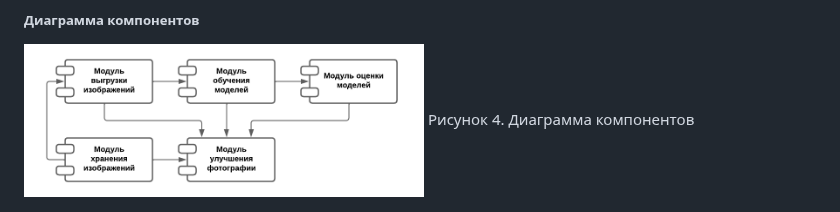
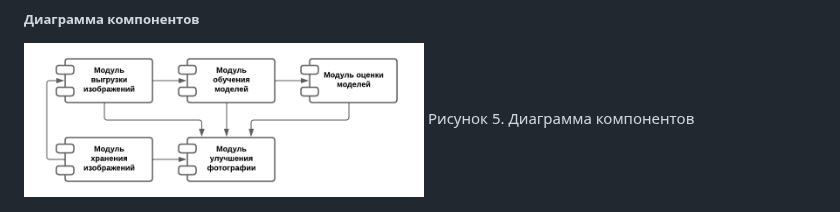
Before and after one commit to kivirciks/super-resolution, a Markdown page: README.md, the part around the change. GitHub-like rendering.

```diff
--- a/README.md
+++ b/README.md
@@ -44,4 +44,4 @@
 
 ##### Диаграмма компонентов
 <img src="https://github.com/kivirciks/super-resolution/blob/main/pictures/Component.png" width="400">
-Рисунок 4. Диаграмма компонентов
+Рисунок 5. Диаграмма компонентов
```
